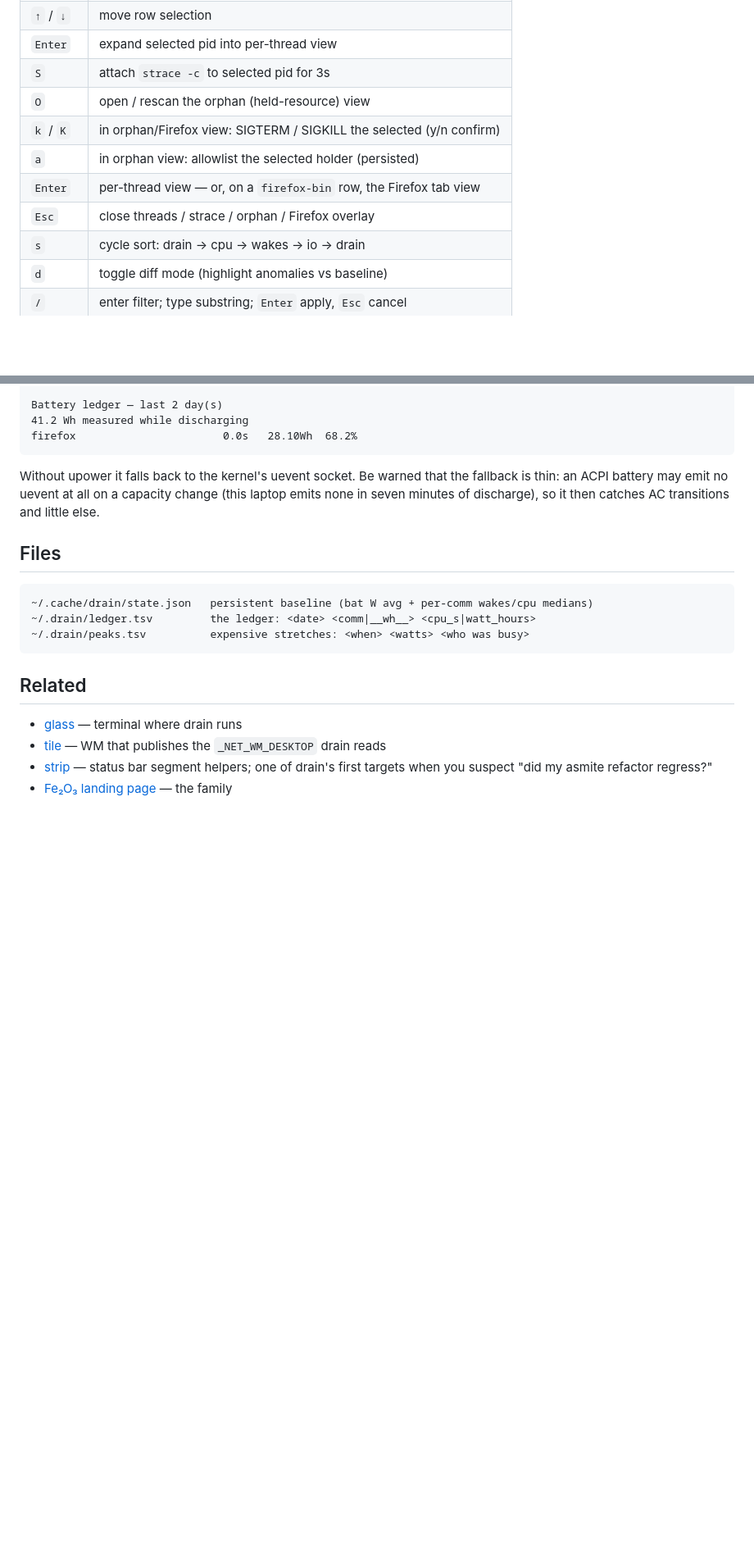
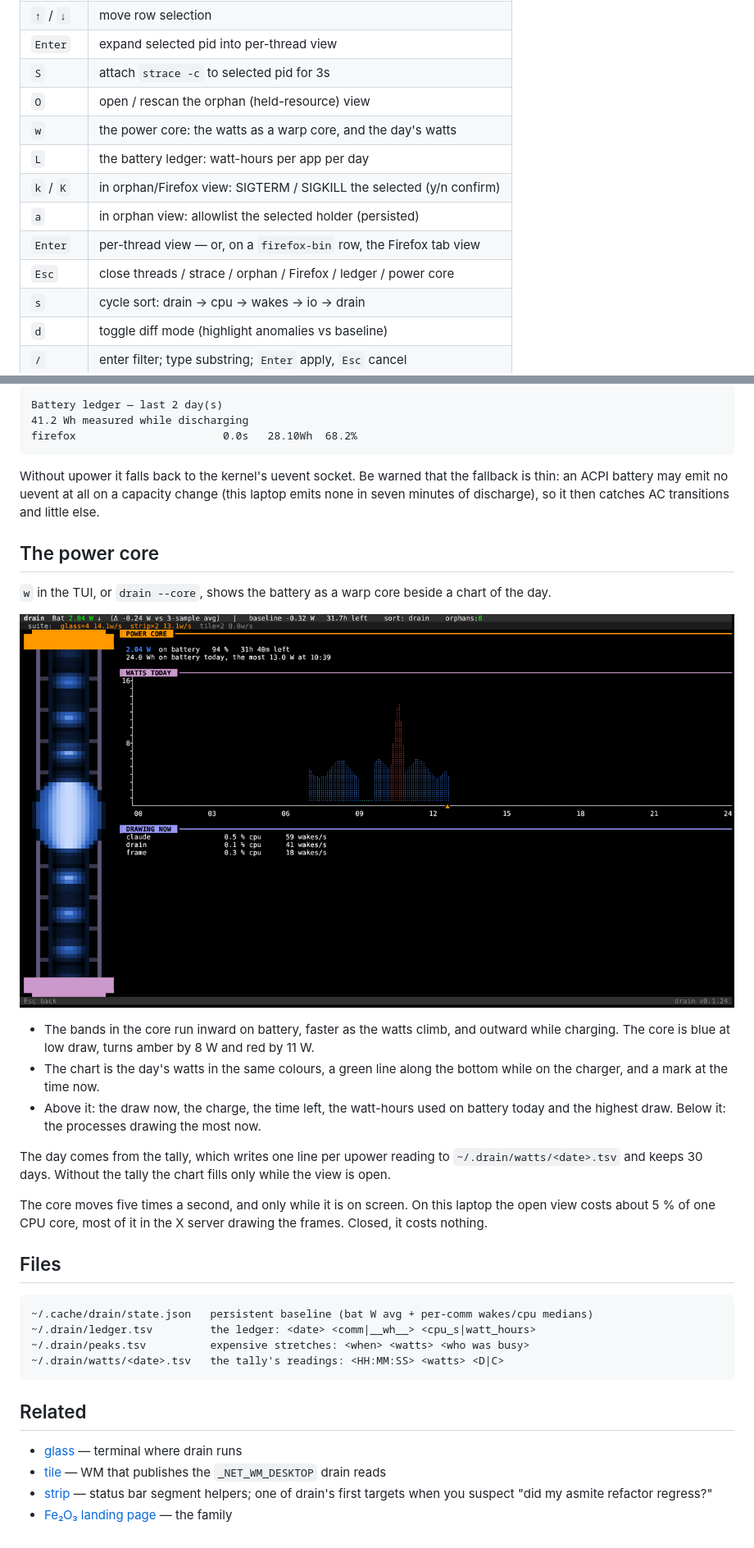
Before and after one commit to isene/drain, a Markdown page: README.md, 2 parts joined by grey strips. Shown at 82% size. GitHub-like rendering; pictures changed too: img/core.png (added); blank space fills up the shorter version.

````diff
--- a/README.md
+++ b/README.md
@@ -106,10 +106,12 @@ strace mode, or set `kernel.yama.ptrace_scope = 0` for your session.
 | `Enter` | expand selected pid into per-thread view |
 | `S` | attach `strace -c` to selected pid for 3s |
 | `O` | open / rescan the orphan (held-resource) view |
+| `w` | the power core: the watts as a warp core, and the day's watts |
+| `L` | the battery ledger: watt-hours per app per day |
 | `k` / `K` | in orphan/Firefox view: SIGTERM / SIGKILL the selected (y/n confirm) |
 | `a` | in orphan view: allowlist the selected holder (persisted) |
 | `Enter` | per-thread view — or, on a `firefox-bin` row, the Firefox tab view |
-| `Esc` | close threads / strace / orphan / Firefox overlay |
+| `Esc` | close threads / strace / orphan / Firefox / ledger / power core |
 | `s` | cycle sort: drain → cpu → wakes → io → drain |
 | `d` | toggle diff mode (highlight anomalies vs baseline) |
 | `/` | enter filter; type substring; `Enter` apply, `Esc` cancel |
@@ -257,12 +259,37 @@ that the fallback is thin: an ACPI battery may emit no uevent at all on
 a capacity change (this laptop emits none in seven minutes of
 discharge), so it then catches AC transitions and little else.
 
+## The power core
+
+`w` in the TUI, or `drain --core`, shows the battery as a warp core
+beside a chart of the day.
+
+![The power core](img/core.png)
+
+- The bands in the core run inward on battery, faster as the watts
+  climb, and outward while charging. The core is blue at low draw,
+  turns amber by 8 W and red by 11 W.
+- The chart is the day's watts in the same colours, a green line along
+  the bottom while on the charger, and a mark at the time now.
+- Above it: the draw now, the charge, the time left, the watt-hours
+  used on battery today and the highest draw. Below it: the processes
+  drawing the most now.
+
+The day comes from the tally, which writes one line per upower reading
+to `~/.drain/watts/<date>.tsv` and keeps 30 days. Without the tally the
+chart fills only while the view is open.
+
+The core moves five times a second, and only while it is on screen.
+On this laptop the open view costs about 5 % of one CPU core, most of
+it in the X server drawing the frames. Closed, it costs nothing.
+
 ## Files
 
 ```
 ~/.cache/drain/state.json   persistent baseline (bat W avg + per-comm wakes/cpu medians)
 ~/.drain/ledger.tsv         the ledger: <date> <comm|__wh__> <cpu_s|watt_hours>
 ~/.drain/peaks.tsv          expensive stretches: <when> <watts> <who was busy>
+~/.drain/watts/<date>.tsv   the tally's readings: <HH:MM:SS> <watts> <D|C>
 ```
 
 ## Related
````
Also changed, not shown: other parts of README.md (+1 -1 lines), 4 other files.
